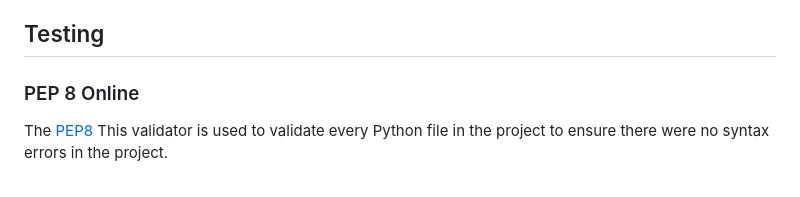
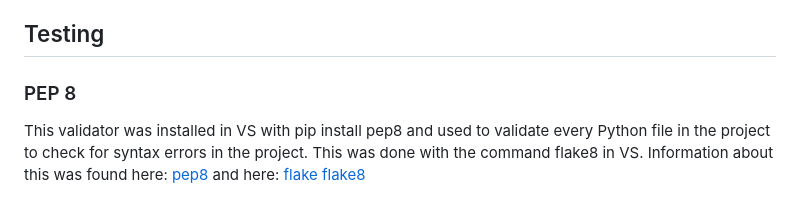
Before and after one commit to TJCAJ/ET_HANGMAN, a Markdown page: README.md, the part around the change printed below. Rendered like a GitHub page.

Commit message:
Update Readme with PEP8 validation

```diff
--- a/README.md
+++ b/README.md
@@ -174,7 +174,7 @@ I have used a Google sheet to save the player name, country, score and date.  Th
 
 ## Testing
 
-### PEP 8 Online
+### PEP 8
 
-The [PEP8](http://pep8online.com/) This validator is used to validate every Python file in the project to ensure there were no syntax errors in the project.
+This validator was installed in VS with pip install pep8 and used to validate every Python file in the project to check for  syntax errors in the project. This was done with the command flake8 in VS. Information about this was found here: [pep8](https://pypi.org/project/pep8/) and here: [flake](https://pypi.org/project/flake8/) [flake8](https://flake8.pycqa.org/en/latest/)
 
```
Also changed, not shown: other parts of README.md (+1 -2 lines).
